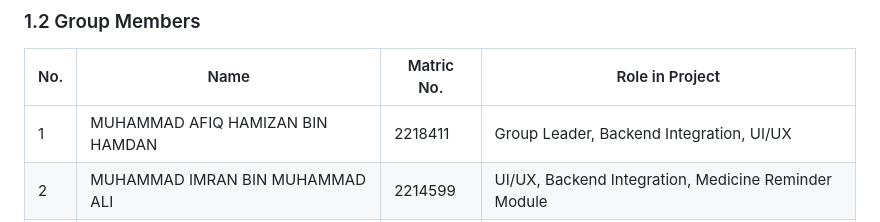
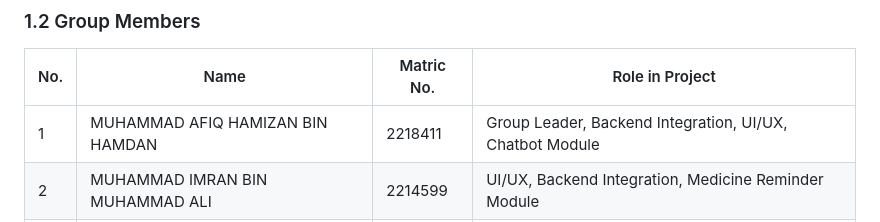
Before and after one commit to jackyrew/Pocket-Doctor, a Markdown page: README.md, the part around the change. Rendered like a GitHub page.

Commit message:
Update group member roles in README

```diff
--- a/README.md
+++ b/README.md
@@ -9,7 +9,7 @@ Group Name: United
 
 | No. | Name                     | Matric No.  | Role in Project                      |
 |-----|--------------------------|-------------|--------------------------------------|
-| 1   | MUHAMMAD AFIQ HAMIZAN BIN HAMDAN | 2218411 | Group Leader, Backend Integration, UI/UX |
+| 1   | MUHAMMAD AFIQ HAMIZAN BIN HAMDAN | 2218411 | Group Leader, Backend Integration, UI/UX, Chatbot Module|
 | 2   | MUHAMMAD IMRAN BIN MUHAMMAD ALI | 2214599 | UI/UX, Backend Integration, Medicine Reminder Module |         |
 | 3   | MUHAMMAD ANAZ NAZREE BIN SAHIDIN | 2215777 |Home and Profile Module |
 | 4   | MOHAMMAD SAIFUL EZLAN BIN SALAMAT | 2221095 | Login Module  |
```
